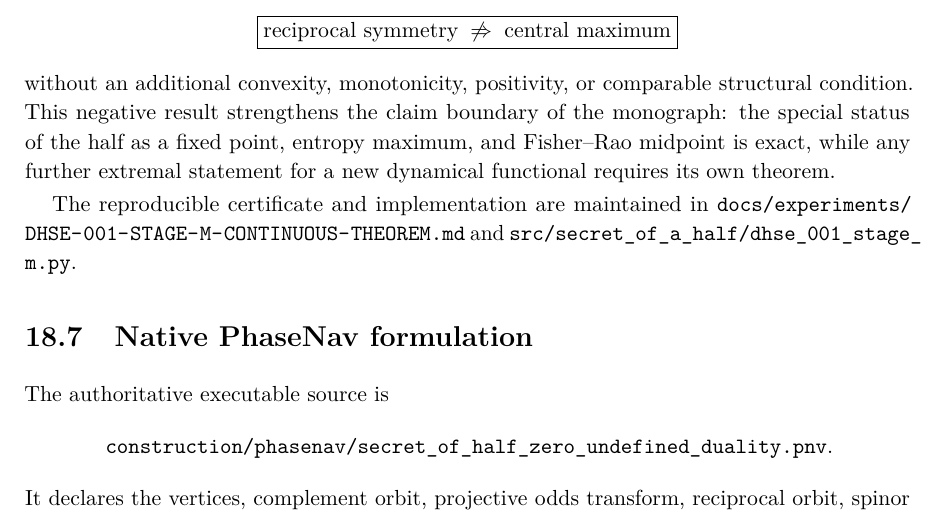
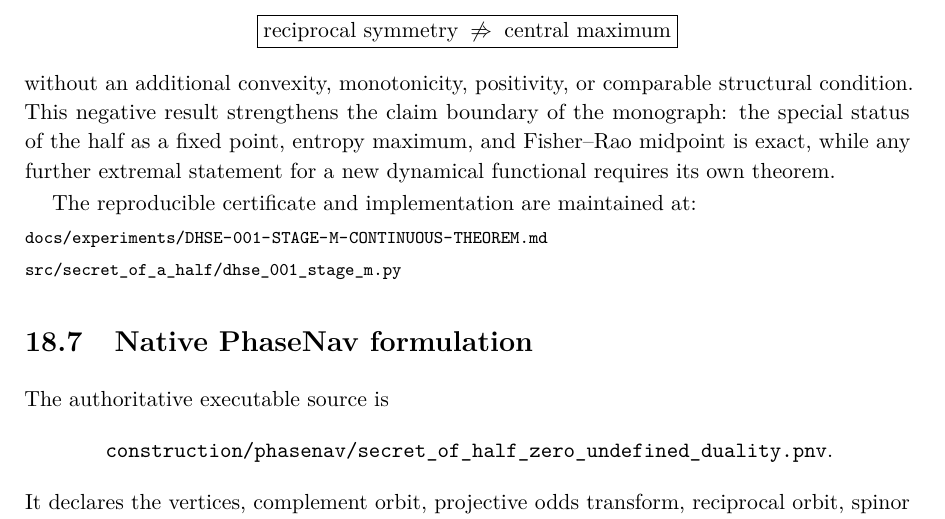
Before and after one commit to AdrianLipa90/secret-of-a-half, a LaTeX thesis (monograph/main.tex, which reads monograph/chapters/18_zero_undefined_reciprocal_duality.tex): part of page 87 of 111, cut so that both start at the same text. Compiled offline with pdfLaTeX.

Commit message:
docs: finish Stage-M provenance typography fix

```diff
--- a/monograph/chapters/18_zero_undefined_reciprocal_duality.tex
+++ b/monograph/chapters/18_zero_undefined_reciprocal_duality.tex
@@ -212,9 +212,9 @@ the monograph: the special status of the half as a fixed point, entropy maximum,
 and Fisher--Rao midpoint is exact, while any further extremal statement for a
 new dynamical functional requires its own theorem.
 
-The reproducible certificate and implementation are maintained in
-\path{docs/experiments/DHSE-001-STAGE-M-CONTINUOUS-THEOREM.md} and
-\path{src/secret_of_a_half/dhse_001_stage_m.py}.
+The reproducible certificate and implementation are maintained at:
+\par\noindent{\footnotesize\path{docs/experiments/DHSE-001-STAGE-M-CONTINUOUS-THEOREM.md}}\par
+\noindent{\footnotesize\path{src/secret_of_a_half/dhse_001_stage_m.py}}\par
 
 \section{Native PhaseNav formulation}
 
```
